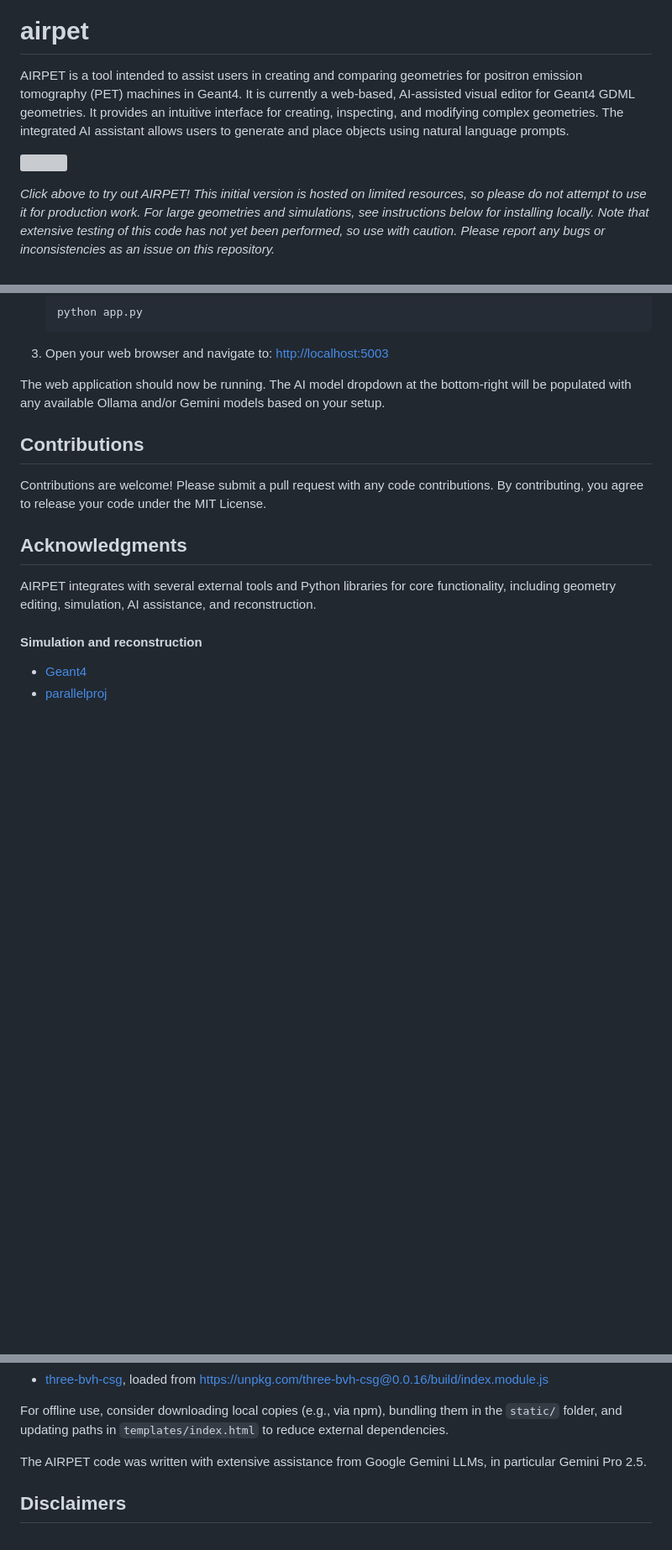
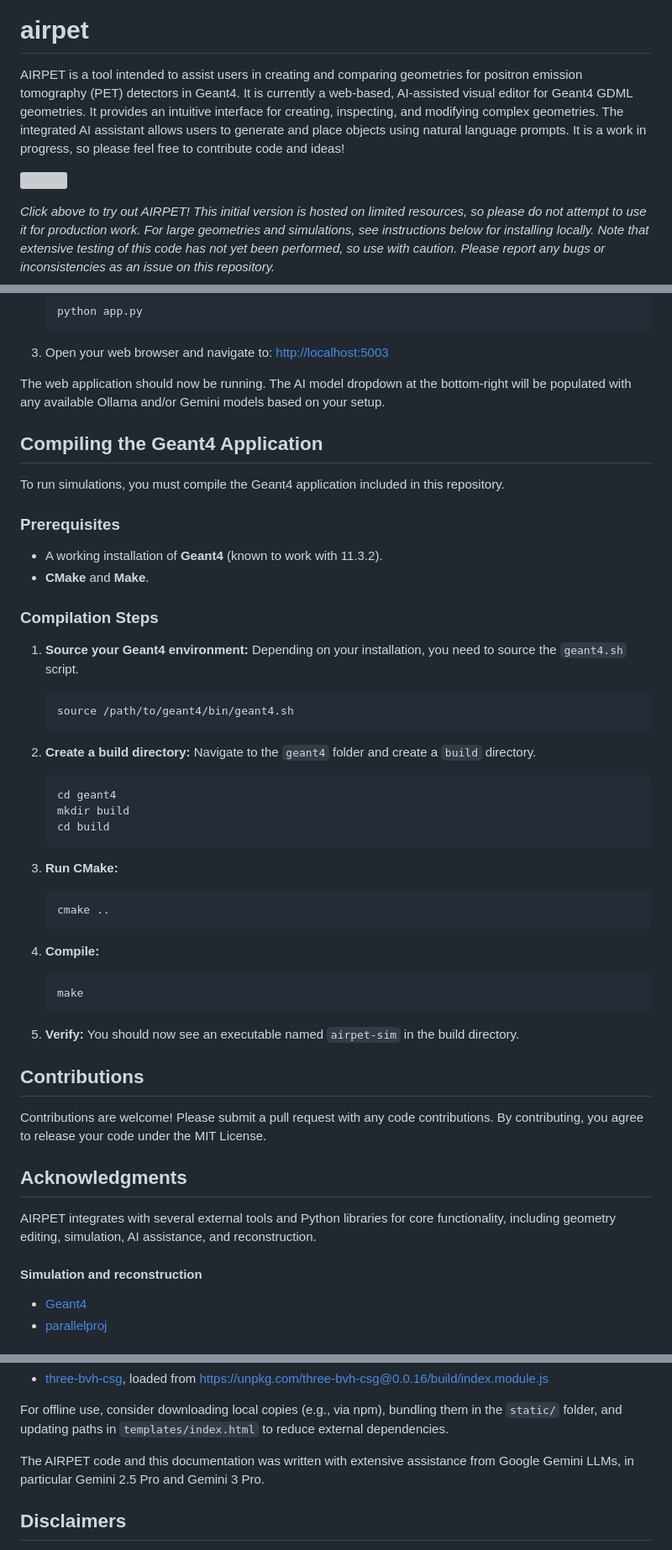
Before and after one commit to jerenner/airpet, a Markdown page: README.md, 3 parts joined by grey strips. Shown at 84% size. Drawn GitHub-style; blank space fills up the shorter version; grey boxes are pictures that could not be loaded.

````diff
--- a/README.md
+++ b/README.md
@@ -3,5 +3,5 @@
 </div>
 
 # airpet
-AIRPET is a tool intended to assist users in creating and comparing geometries for positron emission tomography (PET) machines in Geant4. It is currently a web-based, AI-assisted visual editor for Geant4 GDML geometries. It provides an intuitive interface for creating, inspecting, and modifying complex geometries. The integrated AI assistant allows users to generate and place objects using natural language prompts.
+AIRPET is a tool intended to assist users in creating and comparing geometries for positron emission tomography (PET) detectors in Geant4. It is currently a web-based, AI-assisted visual editor for Geant4 GDML geometries. It provides an intuitive interface for creating, inspecting, and modifying complex geometries. The integrated AI assistant allows users to generate and place objects using natural language prompts. It is a work in progress, so please feel free to contribute code and ideas!
 
@@ -86,6 +86,43 @@ With your Python environment and at least one AI service (Ollama or Gemini) conf
 
 The web application should now be running. The AI model dropdown at the bottom-right will be populated with any available Ollama and/or Gemini models based on your setup.
 
+## Compiling the Geant4 Application
+
+To run simulations, you must compile the Geant4 application included in this repository.
+
+### Prerequisites
+- A working installation of **Geant4** (known to work with 11.3.2).
+- **CMake** and **Make**.
+
+### Compilation Steps
+
+1.  **Source your Geant4 environment:**
+    Depending on your installation, you need to source the `geant4.sh` script.
+    ```bash
+    source /path/to/geant4/bin/geant4.sh
+    ```
+
+2.  **Create a build directory:**
+    Navigate to the `geant4` folder and create a `build` directory.
+    ```bash
+    cd geant4
+    mkdir build
+    cd build
+    ```
+
+3.  **Run CMake:**
+    ```bash
+    cmake ..
+    ```
+
+4.  **Compile:**
+    ```bash
+    make
+    ```
+
+5.  **Verify:**
+    You should now see an executable named `airpet-sim` in the build directory.
+
 ## Contributions
 
 Contributions are welcome! Please submit a pull request with any code contributions. By contributing, you agree to release your code under the MIT License.
@@ -126,7 +163,7 @@ AIRPET uses the following open-source JavaScript libraries, loaded via CDNs for
 
 For offline use, consider downloading local copies (e.g., via npm), bundling them in the `static/` folder, and updating paths in `templates/index.html` to reduce external dependencies.
 
-The AIRPET code was written with extensive assistance from Google Gemini LLMs, in particular Gemini Pro 2.5.
+The AIRPET code and this documentation was written with extensive assistance from Google Gemini LLMs, in particular Gemini 2.5 Pro and Gemini 3 Pro.
 
 ## Disclaimers
 
````
Also changed, not shown: other parts of README.md (+1 -1 lines).
